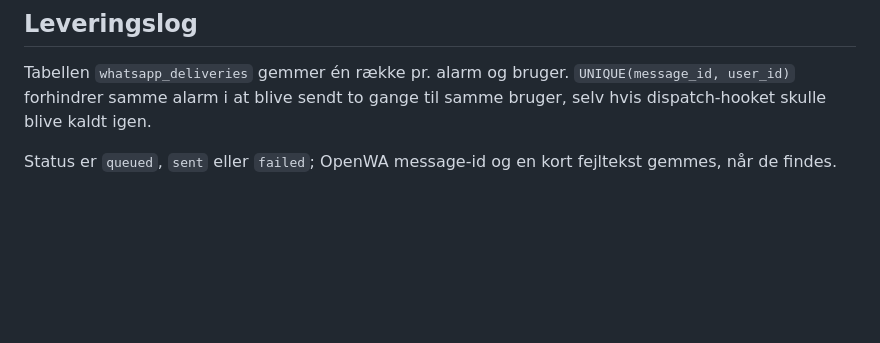
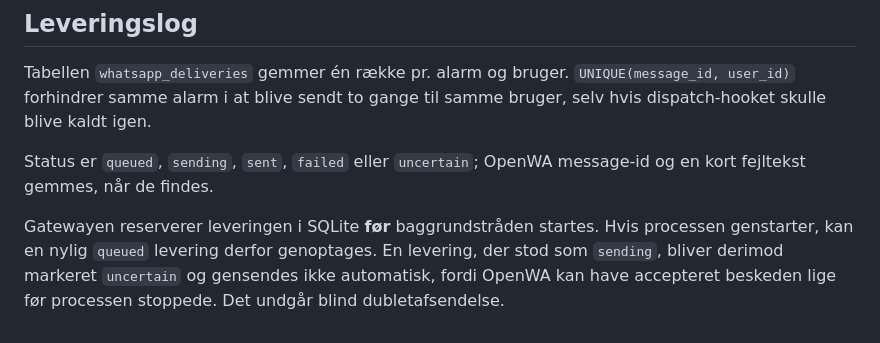
Before and after one commit to flr45/Racher-Homelab, a Markdown page: services/pager-gateway/WHATSAPP.md, the part around the change. Rendered like a GitHub page; blank space fills up the shorter version.

Commit message:
docs: describe durable WhatsApp delivery states

```diff
--- a/services/pager-gateway/WHATSAPP.md
+++ b/services/pager-gateway/WHATSAPP.md
@@ -98,4 +98,6 @@ WhatsApp følger samme bruger-routing som Web Push:
 
 Tabellen `whatsapp_deliveries` gemmer én række pr. alarm og bruger. `UNIQUE(message_id, user_id)` forhindrer samme alarm i at blive sendt to gange til samme bruger, selv hvis dispatch-hooket skulle blive kaldt igen.
 
-Status er `queued`, `sent` eller `failed`; OpenWA message-id og en kort fejltekst gemmes, når de findes.
+Status er `queued`, `sending`, `sent`, `failed` eller `uncertain`; OpenWA message-id og en kort fejltekst gemmes, når de findes.
+
+Gatewayen reserverer leveringen i SQLite **før** baggrundstråden startes. Hvis processen genstarter, kan en nylig `queued` levering derfor genoptages. En levering, der stod som `sending`, bliver derimod markeret `uncertain` og gensendes ikke automatisk, fordi OpenWA kan have accepteret beskeden lige før processen stoppede. Det undgår blind dubletafsendelse.
```
